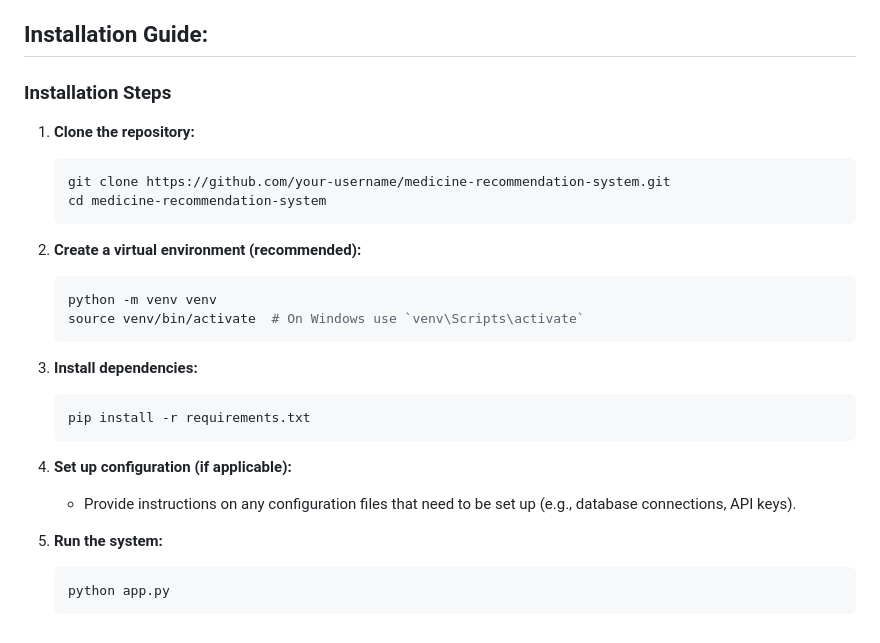
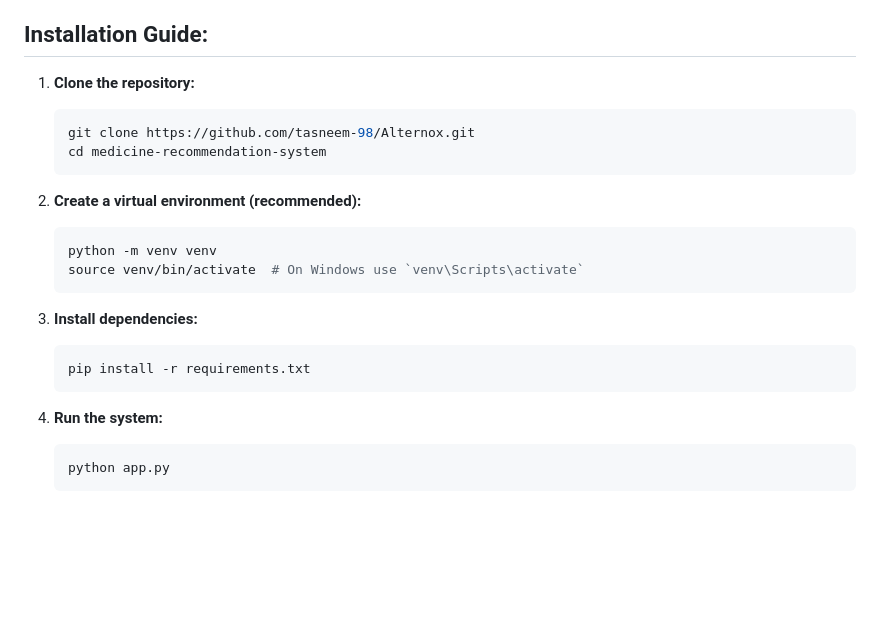
Before and after one commit to tasneem-98/Alternox, a Markdown page: README.md, the part around the change. Drawn GitHub-style; blank space fills up the shorter version.

````diff
--- a/README.md
+++ b/README.md
@@ -37,12 +37,10 @@ All in all, Alternox not only benefits individual users but also contributes to
 
 
 ## Installation Guide:
-### Installation Steps
-
 1. **Clone the repository:**
 
    ```bash
-   git clone https://github.com/your-username/medicine-recommendation-system.git
+   git clone https://github.com/tasneem-98/Alternox.git
    cd medicine-recommendation-system
    ```
 
@@ -59,10 +57,7 @@ All in all, Alternox not only benefits individual users but also contributes to
    pip install -r requirements.txt
    ```
 
-4. **Set up configuration (if applicable):**
-   - Provide instructions on any configuration files that need to be set up (e.g., database connections, API keys).
-
-5. **Run the system:**
+4. **Run the system:**
 
    ```bash
    python app.py
````
